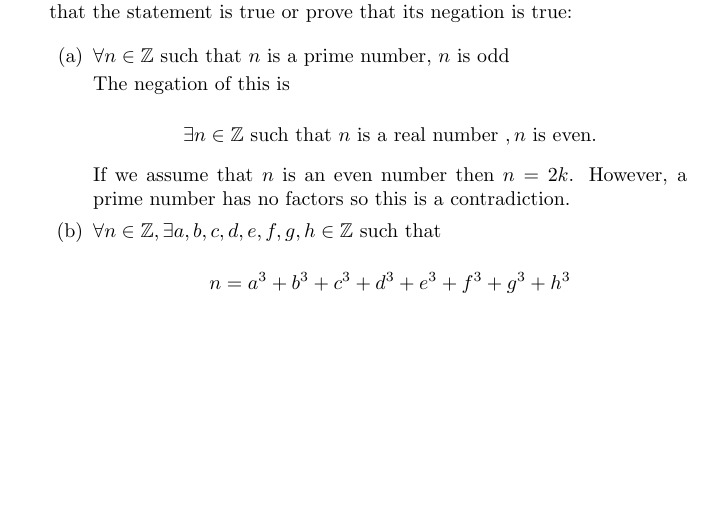
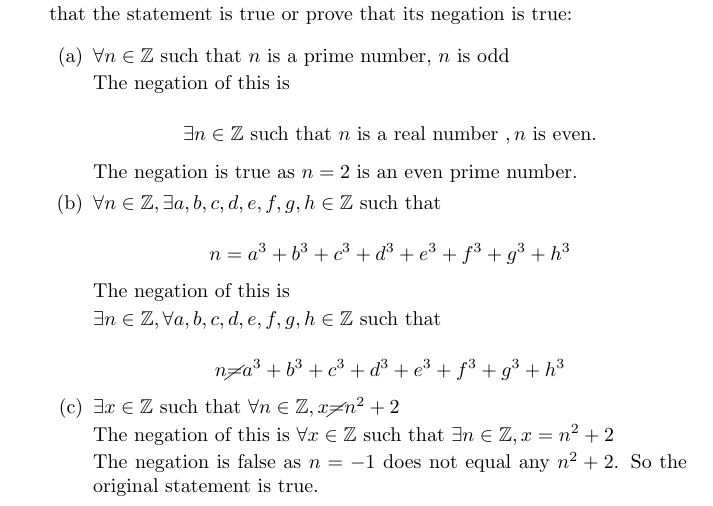
Before and after one commit to spstevenson/liebeck-a-concise-introduction-to-pure-mathematics, a LaTeX problem sheet (Chapter1/exercises.tex): part of page 4 of 4, cut so that both start at the same text, the shorter picture padded with empty space. Compiled offline with pdfLaTeX.

Commit message:
Making progress on Q9.

```diff
--- a/Chapter1/exercises.tex
+++ b/Chapter1/exercises.tex
@@ -226,12 +226,25 @@
 
 			$$\exists n \in \mathbb{Z} \text{ such that } n \text{ is a real number }, n \text{ is even.}$$
 
-			If we assume that $n$ is an even number then $n = 2k$. However, a prime number has no factors
-			so this is a contradiction.
+			The negation is true as $n = 2$ is an even prime number.
 
 			\item $\forall n \in \mathbb{Z}, \exists a, b, c, d, e, f, g, h \in \mathbb{Z}$ such that
 
 				$$n = a^3 + b^3 + c^3 + d^3 + e^3 + f^3 + g^3 + h^3$$
+
+			The negation of this is
+
+				$\exists n \in \mathbb{Z}, \forall a, b, c, d, e, f, g, h \in \mathbb{Z}$ such that
+
+				$$n \cancel{ = }  a^3 + b^3 + c^3 + d^3 + e^3 + f^3 + g^3 + h^3$$
+
+			\item $\exists x \in \mathbb{Z} \text{ such that } \forall n \in \mathbb{Z}, x \cancel{ = } n^2 +2$
+
+				The negation of this is $\forall x \in \mathbb{Z} \text{ such that } \exists n \in \mathbb{Z}, x = n^2 + 2$
+
+				The negation is false as $n = -1$ does not equal any $n^2 + 2$. So the original statement is true.
+
+
 		\end{enumerate}
 
 	\end{enumerate}
```
